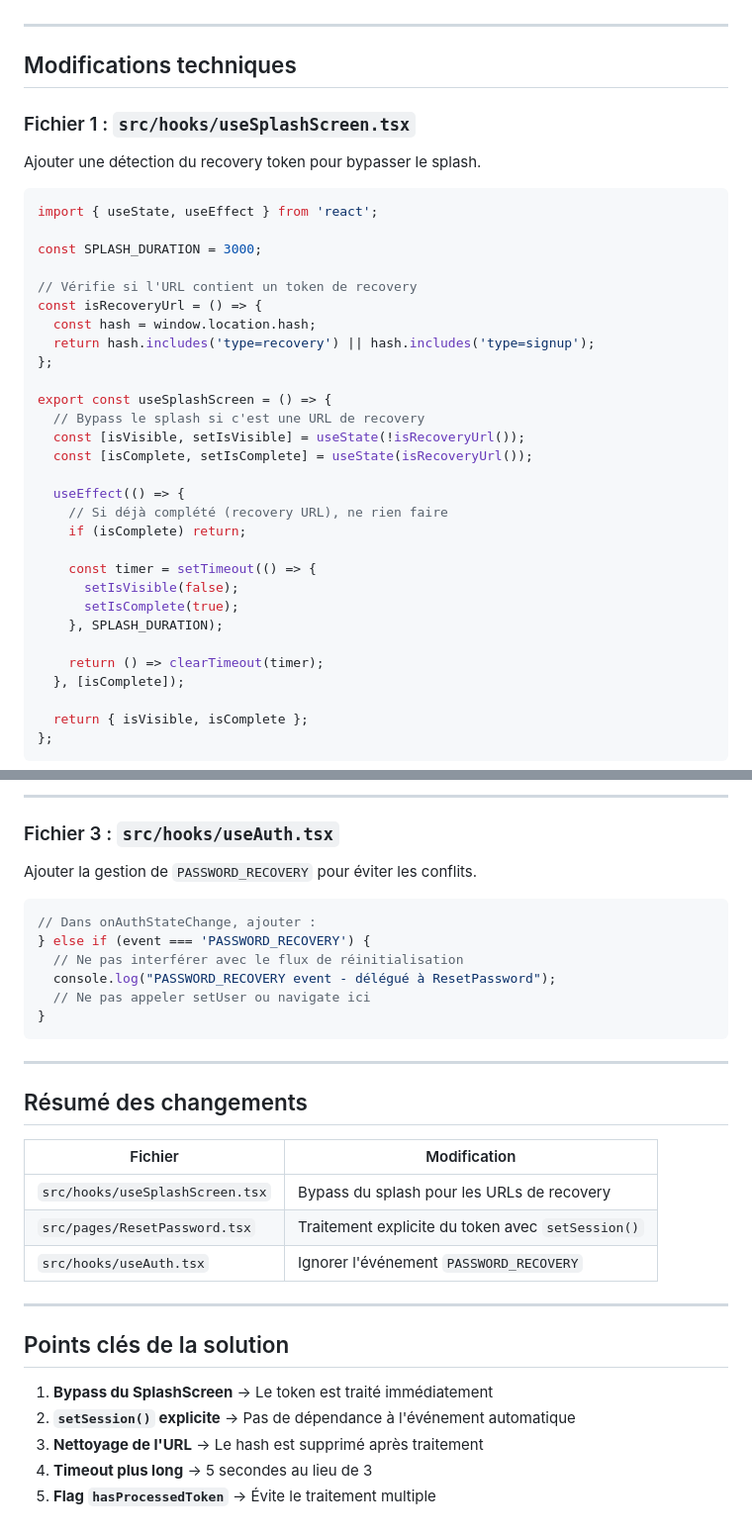
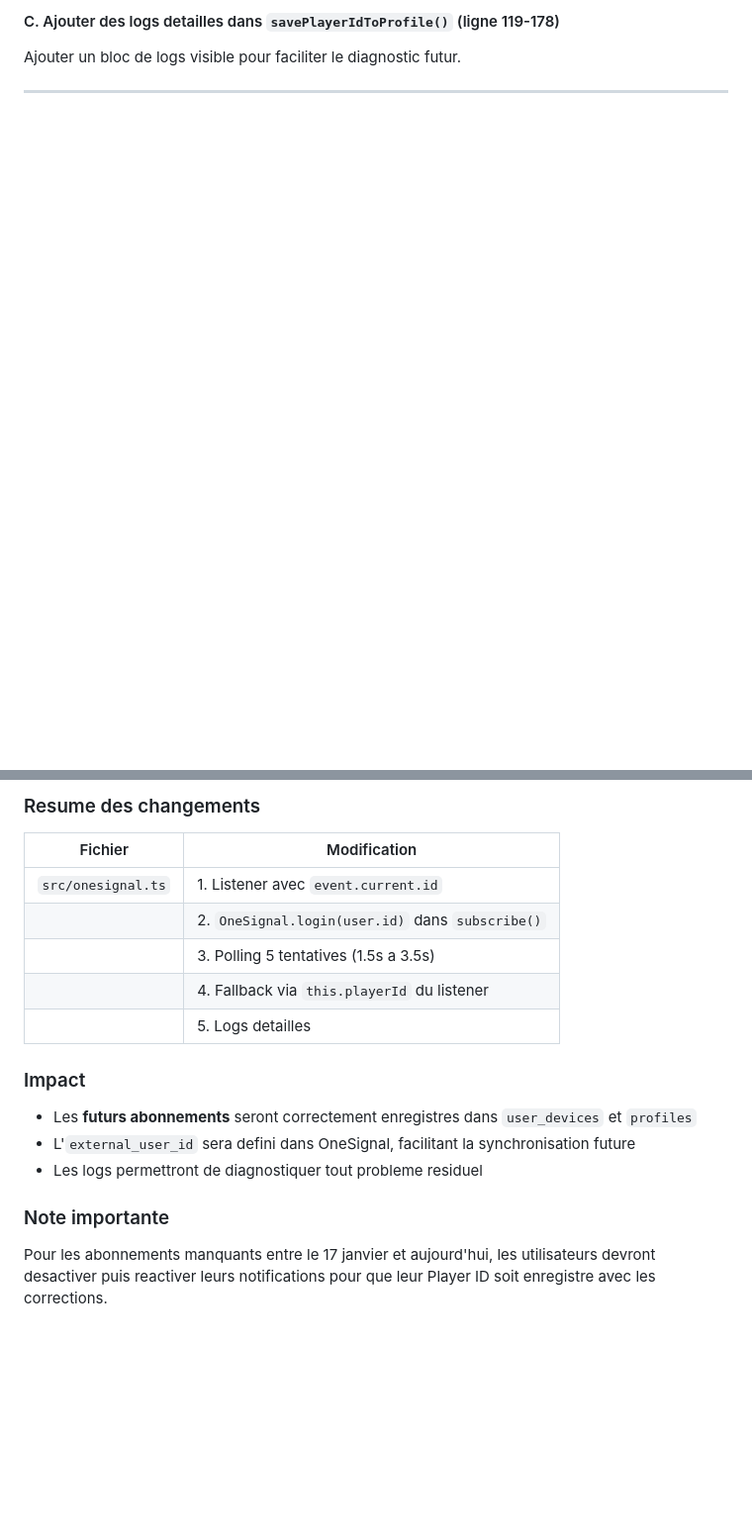
Before and after one commit to tmaPeniel/beree365native, a Markdown page: .lovable/plan.md, 2 parts joined by grey strips. Shown at 99% size. Rendered like a GitHub page; blank space fills up the shorter version.

````diff
--- a/.lovable/plan.md
+++ b/.lovable/plan.md
@@ -22,41 +92,6 @@
+#### C. Ajouter des logs detailles dans `savePlayerIdToProfile()` (ligne 119-178)
+
+Ajouter un bloc de logs visible pour faciliter le diagnostic futur.
 
 ---
 
-## Modifications techniques
-
-### Fichier 1 : `src/hooks/useSplashScreen.tsx`
-
-Ajouter une détection du recovery token pour bypasser le splash.
-
-```tsx
-import { useState, useEffect } from 'react';
-
-const SPLASH_DURATION = 3000;
-
-// Vérifie si l'URL contient un token de recovery
-const isRecoveryUrl = () => {
-  const hash = window.location.hash;
-  return hash.includes('type=recovery') || hash.includes('type=signup');
-};
-
-export const useSplashScreen = () => {
-  // Bypass le splash si c'est une URL de recovery
-  const [isVisible, setIsVisible] = useState(!isRecoveryUrl());
-  const [isComplete, setIsComplete] = useState(isRecoveryUrl());
-
-  useEffect(() => {
-    // Si déjà complété (recovery URL), ne rien faire
-    if (isComplete) return;
-
-    const timer = setTimeout(() => {
-      setIsVisible(false);
-      setIsComplete(true);
-    }, SPLASH_DURATION);
-
-    return () => clearTimeout(timer);
-  }, [isComplete]);
-
-  return { isVisible, isComplete };
-};
-```
-
@@ -161,34 +98,19 @@ const ResetPassword = () => {
----
-
-### Fichier 3 : `src/hooks/useAuth.tsx`
-
-Ajouter la gestion de `PASSWORD_RECOVERY` pour éviter les conflits.
-
-```tsx
-// Dans onAuthStateChange, ajouter :
-} else if (event === 'PASSWORD_RECOVERY') {
-  // Ne pas interférer avec le flux de réinitialisation
-  console.log("PASSWORD_RECOVERY event - délégué à ResetPassword");
-  // Ne pas appeler setUser ou navigate ici
-}
-```
-
----
-
-## Résumé des changements
+### Resume des changements
 
 | Fichier | Modification |
 |---------|-------------|
-| `src/hooks/useSplashScreen.tsx` | Bypass du splash pour les URLs de recovery |
-| `src/pages/ResetPassword.tsx` | Traitement explicite du token avec `setSession()` |
-| `src/hooks/useAuth.tsx` | Ignorer l'événement `PASSWORD_RECOVERY` |
+| `src/onesignal.ts` | 1. Listener avec `event.current.id` |
+| | 2. `OneSignal.login(user.id)` dans `subscribe()` |
+| | 3. Polling 5 tentatives (1.5s a 3.5s) |
+| | 4. Fallback via `this.playerId` du listener |
+| | 5. Logs detailles |
 
----
+### Impact
 
-## Points clés de la solution
+- Les **futurs abonnements** seront correctement enregistres dans `user_devices` et `profiles`
+- L'`external_user_id` sera defini dans OneSignal, facilitant la synchronisation future
+- Les logs permettront de diagnostiquer tout probleme residuel
 
-1. **Bypass du SplashScreen** → Le token est traité immédiatement
-2. **`setSession()` explicite** → Pas de dépendance à l'événement automatique
-3. **Nettoyage de l'URL** → Le hash est supprimé après traitement
-4. **Timeout plus long** → 5 secondes au lieu de 3
-5. **Flag `hasProcessedToken`** → Évite le traitement multiple
+### Note importante
+
+Pour les abonnements manquants entre le 17 janvier et aujourd'hui, les utilisateurs devront desactiver puis reactiver leurs notifications pour que leur Player ID soit enregistre avec les corrections.
````
Also changed, not shown: other parts of .lovable/plan.md (+82 -110 lines).
